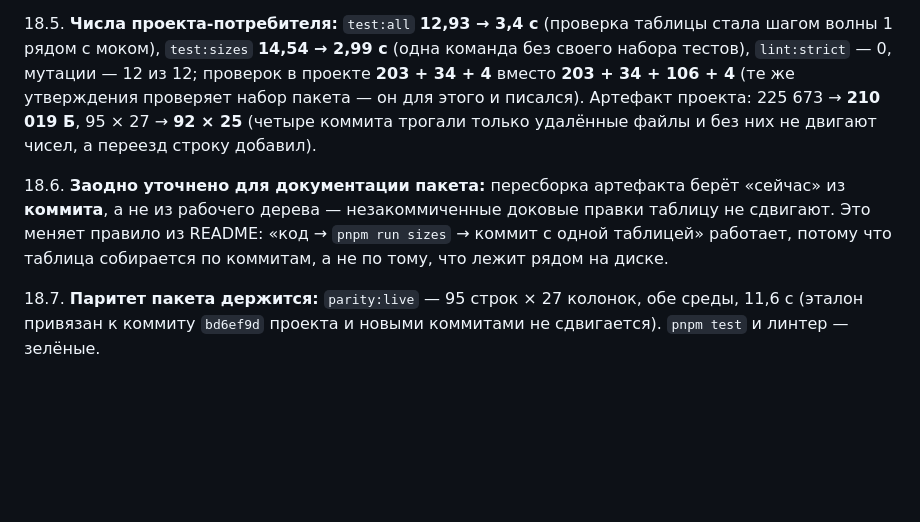
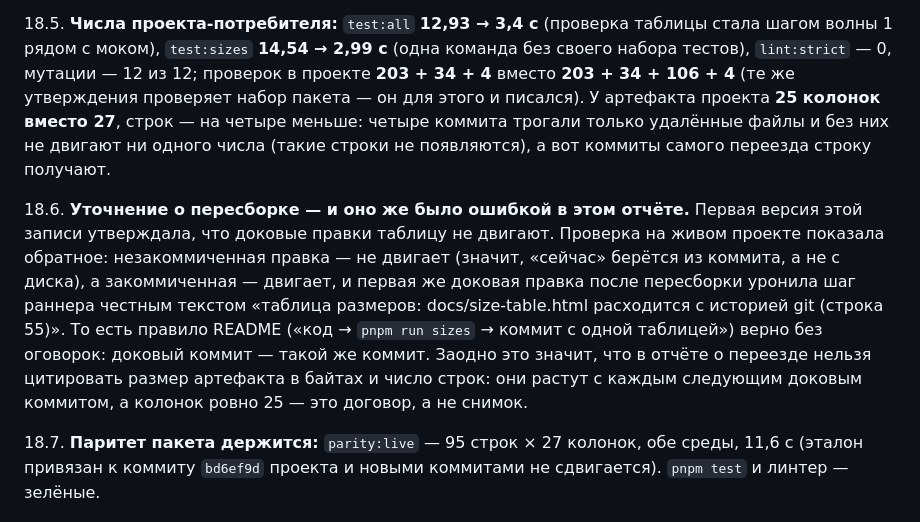
Before and after one commit to vernikr/size-report, a Markdown page: WORKLOG.md, the part around the change. GitHub-like rendering; blank space fills up the shorter version.

Commit message:
docs: пересборка таблицы нужна и после доковой правки
Первая версия отчёта о переезде утверждала обратное, и проверка на живом проекте
это опровергла: расхождение поймал шаг раннера («расходится с историей git,
строка 55»). В ловушках README появилось правило, в отчёте — исправленная запись
и объяснение, почему размер артефакта в байтах в отчёте не цитируется.

```diff
--- a/WORKLOG.md
+++ b/WORKLOG.md
@@ -1142,15 +1142,22 @@ pack:check` — артефакт 22 112 Б и страница 37 193 Б из т
 таблицы стала шагом волны 1 рядом с моком), `test:sizes` **14,54 → 2,99 с**
 (одна команда без своего набора тестов), `lint:strict` — 0, мутации — 12 из 12;
 проверок в проекте **203 + 34 + 4** вместо **203 + 34 + 106 + 4** (те же
-утверждения проверяет набор пакета — он для этого и писался). Артефакт проекта:
-225 673 → **210 019 Б**, 95 × 27 → **92 × 25** (четыре коммита трогали только
-удалённые файлы и без них не двигают чисел, а переезд строку добавил).
+утверждения проверяет набор пакета — он для этого и писался). У артефакта
+проекта **25 колонок вместо 27**, строк — на четыре меньше: четыре коммита
+трогали только удалённые файлы и без них не двигают ни одного числа (такие
+строки не появляются), а вот коммиты самого переезда строку получают.
 
-18.6. **Заодно уточнено для документации пакета:** пересборка артефакта берёт
-«сейчас» из **коммита**, а не из рабочего дерева — незакоммиченные доковые
-правки таблицу не сдвигают. Это меняет правило из README: «код → `pnpm run sizes`
-→ коммит с одной таблицей» работает, потому что таблица собирается по коммитам,
-а не по тому, что лежит рядом на диске.
+18.6. **Уточнение о пересборке — и оно же было ошибкой в этом отчёте.** Первая
+версия этой записи утверждала, что доковые правки таблицу не двигают. Проверка
+на живом проекте показала обратное: незакоммиченная правка — не двигает (значит,
+«сейчас» берётся из коммита, а не с диска), а закоммиченная — двигает, и первая
+же доковая правка после пересборки уронила шаг раннера честным текстом
+«таблица размеров: docs/size-table.html расходится с историей git (строка 55)».
+То есть правило README («код → `pnpm run sizes` → коммит с одной таблицей»)
+верно без оговорок: доковый коммит — такой же коммит. Заодно это значит, что в
+отчёте о переезде нельзя цитировать размер артефакта в байтах и число строк:
+они растут с каждым следующим доковым коммитом, а колонок ровно 25 — это
+договор, а не снимок.
 
 18.7. **Паритет пакета держится:** `parity:live` — 95 строк × 27 колонок, обе
 среды, 11,6 с (эталон привязан к коммиту `bd6ef9d` проекта и новыми коммитами не
```
Also changed, not shown: README.md (+5 -0 lines).
